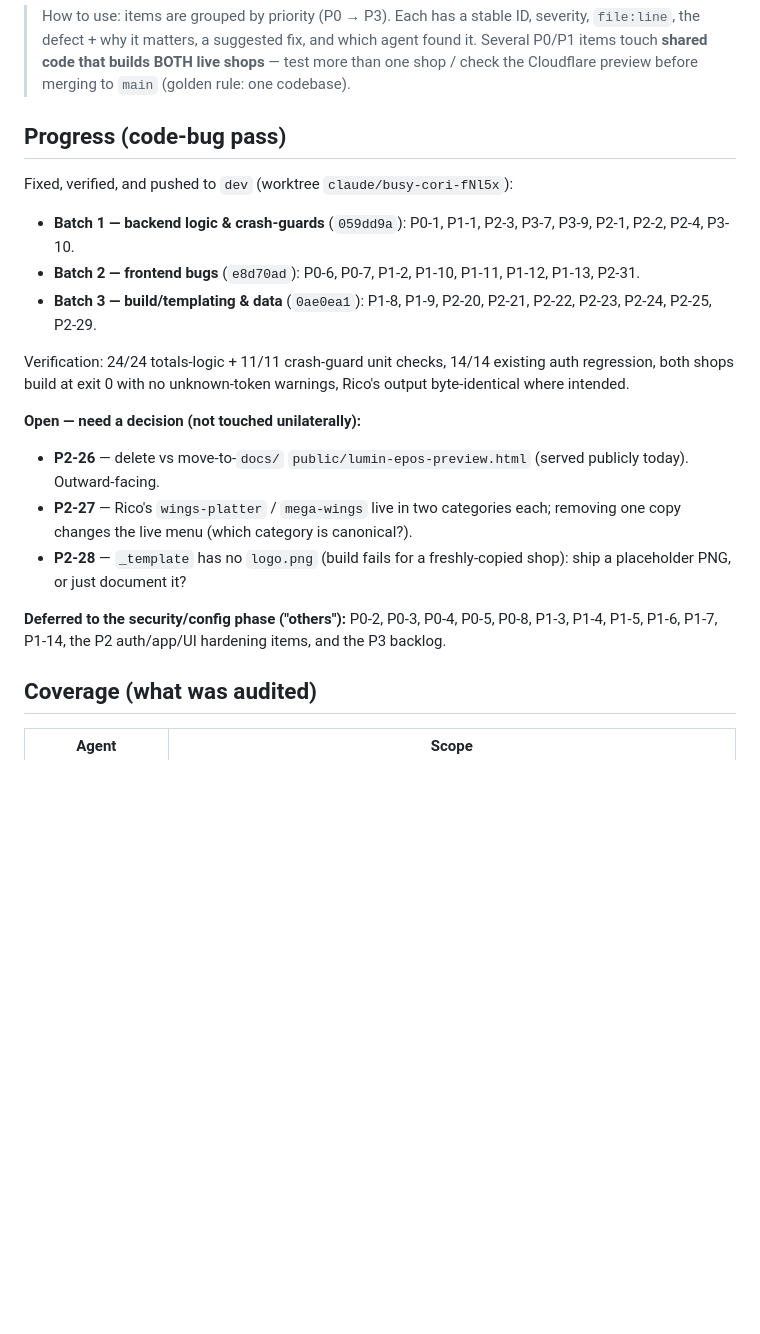
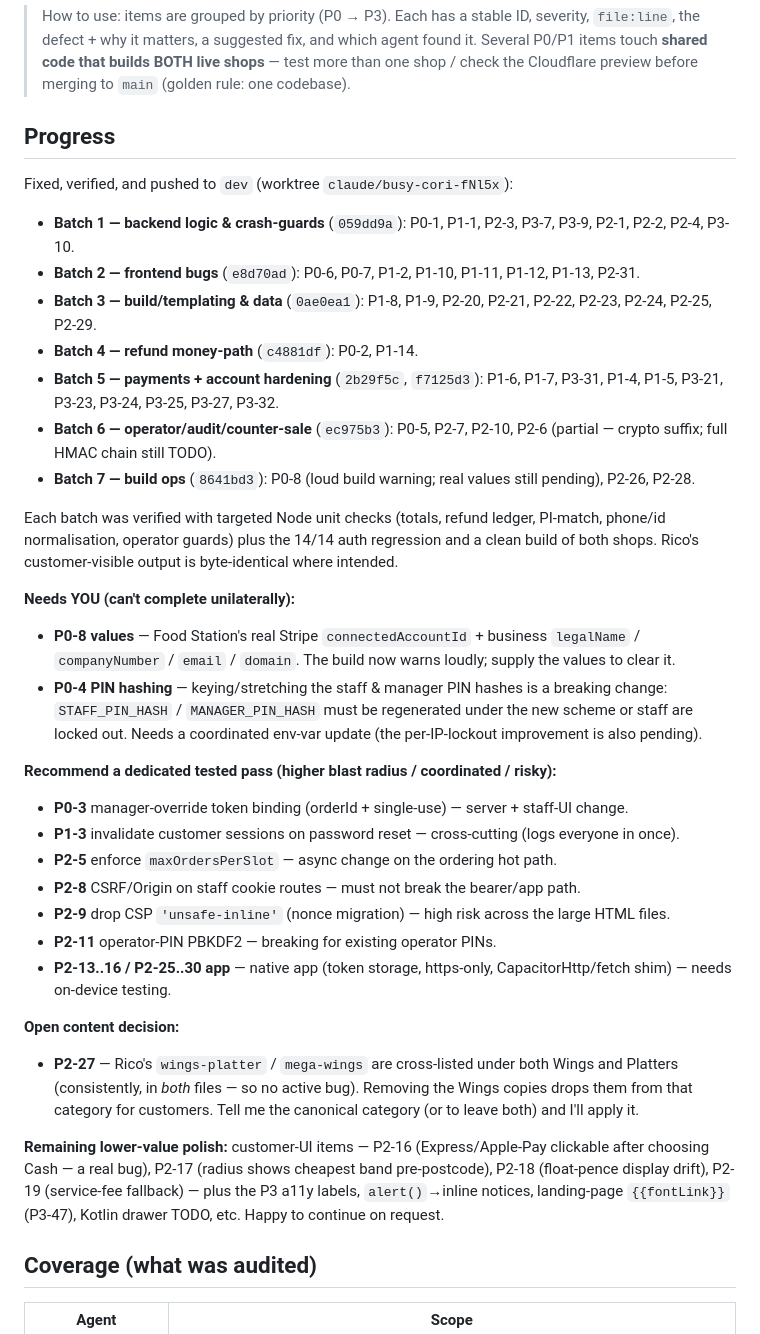
Before and after one commit to Josh-hype/Ricos, a Markdown page: docs/AUDIT_FINDINGS.md, the part around the change. GitHub-like rendering; blank space fills up the shorter version.

Commit message:
docs: update audit progress through Batch 7 (fixed / needs-owner / deferred)
https://claude.ai/code/session_014BMwvtyQyZ2s61fE5v41F9

```diff
--- a/docs/AUDIT_FINDINGS.md
+++ b/docs/AUDIT_FINDINGS.md
@@ -9,23 +9,47 @@ pass was changed — this file is the to-fix backlog. Pick items by ID (e.g. "do
 > Several P0/P1 items touch **shared code that builds BOTH live shops** — test more than one
 > shop / check the Cloudflare preview before merging to `main` (golden rule: one codebase).
 
-## Progress (code-bug pass)
+## Progress
 
 Fixed, verified, and pushed to `dev` (worktree `claude/busy-cori-fNl5x`):
 
 - **Batch 1 — backend logic & crash-guards** (`059dd9a`): P0-1, P1-1, P2-3, P3-7, P3-9, P2-1, P2-2, P2-4, P3-10.
 - **Batch 2 — frontend bugs** (`e8d70ad`): P0-6, P0-7, P1-2, P1-10, P1-11, P1-12, P1-13, P2-31.
 - **Batch 3 — build/templating & data** (`0ae0ea1`): P1-8, P1-9, P2-20, P2-21, P2-22, P2-23, P2-24, P2-25, P2-29.
+- **Batch 4 — refund money-path** (`c4881df`): P0-2, P1-14.
+- **Batch 5 — payments + account hardening** (`2b29f5c`, `f7125d3`): P1-6, P1-7, P3-31, P1-4, P1-5, P3-21, P3-23, P3-24, P3-25, P3-27, P3-32.
+- **Batch 6 — operator/audit/counter-sale** (`ec975b3`): P0-5, P2-7, P2-10, P2-6 (partial — crypto suffix; full HMAC chain still TODO).
+- **Batch 7 — build ops** (`8641bd3`): P0-8 (loud build warning; real values still pending), P2-26, P2-28.
 
-Verification: 24/24 totals-logic + 11/11 crash-guard unit checks, 14/14 existing auth regression,
-both shops build at exit 0 with no unknown-token warnings, Rico's output byte-identical where intended.
+Each batch was verified with targeted Node unit checks (totals, refund ledger, PI-match,
+phone/id normalisation, operator guards) plus the 14/14 auth regression and a clean build of
+both shops. Rico's customer-visible output is byte-identical where intended.
 
-**Open — need a decision (not touched unilaterally):**
-- **P2-26** — delete vs move-to-`docs/` `public/lumin-epos-preview.html` (served publicly today). Outward-facing.
-- **P2-27** — Rico's `wings-platter` / `mega-wings` live in two categories each; removing one copy changes the live menu (which category is canonical?).
-- **P2-28** — `_template` has no `logo.png` (build fails for a freshly-copied shop): ship a placeholder PNG, or just document it?
+**Needs YOU (can't complete unilaterally):**
+- **P0-8 values** — Food Station's real Stripe `connectedAccountId` + business `legalName` /
+  `companyNumber` / `email` / `domain`. The build now warns loudly; supply the values to clear it.
+- **P0-4 PIN hashing** — keying/stretching the staff & manager PIN hashes is a breaking change:
+  `STAFF_PIN_HASH` / `MANAGER_PIN_HASH` must be regenerated under the new scheme or staff are
+  locked out. Needs a coordinated env-var update (the per-IP-lockout improvement is also pending).
 
-**Deferred to the security/config phase ("others"):** P0-2, P0-3, P0-4, P0-5, P0-8, P1-3, P1-4, P1-5, P1-6, P1-7, P1-14, the P2 auth/app/UI hardening items, and the P3 backlog.
+**Recommend a dedicated tested pass (higher blast radius / coordinated / risky):**
+- **P0-3** manager-override token binding (orderId + single-use) — server + staff-UI change.
+- **P1-3** invalidate customer sessions on password reset — cross-cutting (logs everyone in once).
+- **P2-5** enforce `maxOrdersPerSlot` — async change on the ordering hot path.
+- **P2-8** CSRF/Origin on staff cookie routes — must not break the bearer/app path.
+- **P2-9** drop CSP `'unsafe-inline'` (nonce migration) — high risk across the large HTML files.
+- **P2-11** operator-PIN PBKDF2 — breaking for existing operator PINs.
+- **P2-13..16 / P2-25..30 app** — native app (token storage, https-only, CapacitorHttp/fetch shim) — needs on-device testing.
+
+**Open content decision:**
+- **P2-27** — Rico's `wings-platter` / `mega-wings` are cross-listed under both Wings and Platters
+  (consistently, in *both* files — so no active bug). Removing the Wings copies drops them from that
+  category for customers. Tell me the canonical category (or to leave both) and I'll apply it.
+
+**Remaining lower-value polish:** customer-UI items — P2-16 (Express/Apple-Pay clickable after
+choosing Cash — a real bug), P2-17 (radius shows cheapest band pre-postcode), P2-18 (float-pence
+display drift), P2-19 (service-fee fallback) — plus the P3 a11y labels, `alert()`→inline notices,
+landing-page `{{fontLink}}` (P3-47), Kotlin drawer TODO, etc. Happy to continue on request.
 
 ## Coverage (what was audited)
 
```
